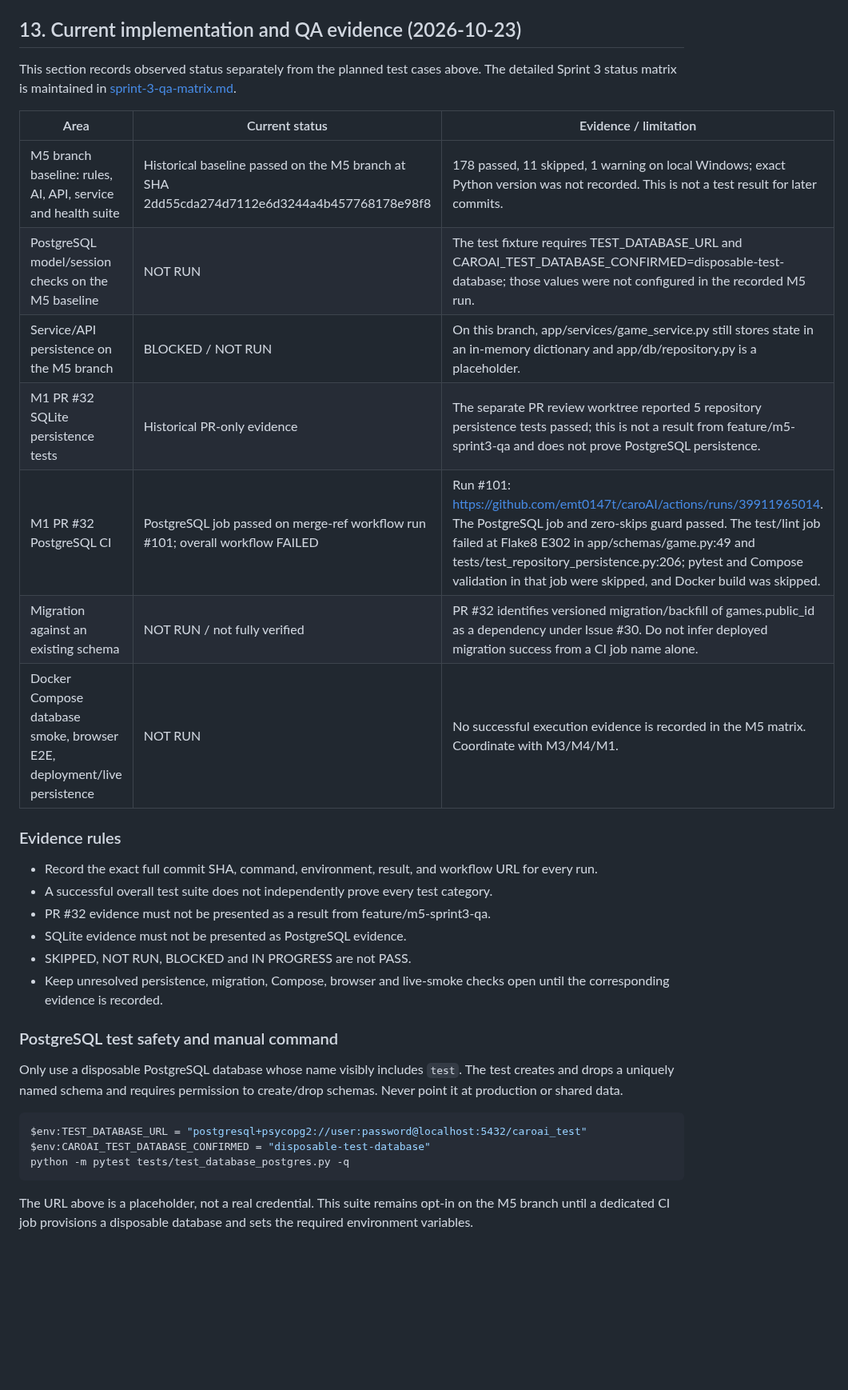
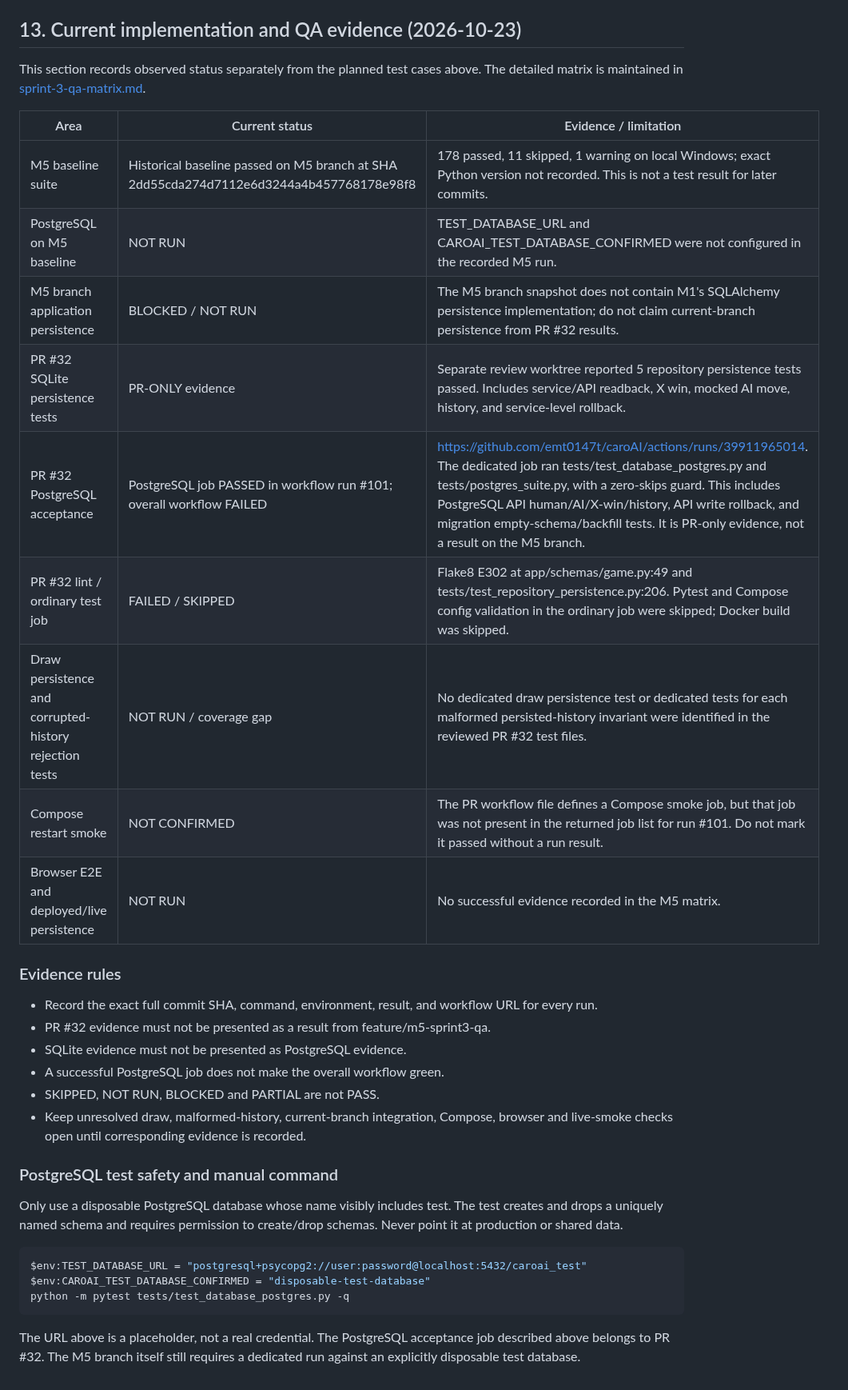
Before and after one commit to emt0147t/caroAI, a Markdown page: docs/test-plan.md, the part around the change. Shown at 80% size. GitHub-like rendering; blank space fills up the shorter version.

Commit message:
docs(qa): align test plan with detailed PR evidence

````diff
--- a/docs/test-plan.md
+++ b/docs/test-plan.md
@@ -191,30 +191,32 @@ Test plan Sprint 1 được coi là hoàn tất khi:
 
 ## 13. Current implementation and QA evidence (2026-10-23)
 
-This section records observed status separately from the planned test cases above. The detailed Sprint 3 status matrix is maintained in [sprint-3-qa-matrix.md](sprint-3-qa-matrix.md).
+This section records observed status separately from the planned test cases above. The detailed matrix is maintained in [sprint-3-qa-matrix.md](sprint-3-qa-matrix.md).
 
 | Area | Current status | Evidence / limitation |
 |---|---|---|
-| M5 branch baseline: rules, AI, API, service and health suite | Historical baseline passed on the M5 branch at SHA 2dd55cda274d7112e6d3244a4b457768178e98f8 | 178 passed, 11 skipped, 1 warning on local Windows; exact Python version was not recorded. This is not a test result for later commits. |
-| PostgreSQL model/session checks on the M5 baseline | NOT RUN | The test fixture requires TEST_DATABASE_URL and CAROAI_TEST_DATABASE_CONFIRMED=disposable-test-database; those values were not configured in the recorded M5 run. |
-| Service/API persistence on the M5 branch | BLOCKED / NOT RUN | On this branch, app/services/game_service.py still stores state in an in-memory dictionary and app/db/repository.py is a placeholder. |
-| M1 PR #32 SQLite persistence tests | Historical PR-only evidence | The separate PR review worktree reported 5 repository persistence tests passed; this is not a result from feature/m5-sprint3-qa and does not prove PostgreSQL persistence. |
-| M1 PR #32 PostgreSQL CI | PostgreSQL job passed on merge-ref workflow run #101; overall workflow FAILED | Run #101: https://github.com/emt0147t/caroAI/actions/runs/39911965014. The PostgreSQL job and zero-skips guard passed. The test/lint job failed at Flake8 E302 in app/schemas/game.py:49 and tests/test_repository_persistence.py:206; pytest and Compose validation in that job were skipped, and Docker build was skipped. |
-| Migration against an existing schema | NOT RUN / not fully verified | PR #32 identifies versioned migration/backfill of games.public_id as a dependency under Issue #30. Do not infer deployed migration success from a CI job name alone. |
-| Docker Compose database smoke, browser E2E, deployment/live persistence | NOT RUN | No successful execution evidence is recorded in the M5 matrix. Coordinate with M3/M4/M1. |
+| M5 baseline suite | Historical baseline passed on M5 branch at SHA 2dd55cda274d7112e6d3244a4b457768178e98f8 | 178 passed, 11 skipped, 1 warning on local Windows; exact Python version not recorded. This is not a test result for later commits. |
+| PostgreSQL on M5 baseline | NOT RUN | TEST_DATABASE_URL and CAROAI_TEST_DATABASE_CONFIRMED were not configured in the recorded M5 run. |
+| M5 branch application persistence | BLOCKED / NOT RUN | The M5 branch snapshot does not contain M1's SQLAlchemy persistence implementation; do not claim current-branch persistence from PR #32 results. |
+| PR #32 SQLite persistence tests | PR-ONLY evidence | Separate review worktree reported 5 repository persistence tests passed. Includes service/API readback, X win, mocked AI move, history, and service-level rollback. |
+| PR #32 PostgreSQL acceptance | PostgreSQL job PASSED in workflow run #101; overall workflow FAILED | https://github.com/emt0147t/caroAI/actions/runs/39911965014. The dedicated job ran tests/test_database_postgres.py and tests/postgres_suite.py, with a zero-skips guard. This includes PostgreSQL API human/AI/X-win/history, API write rollback, and migration empty-schema/backfill tests. It is PR-only evidence, not a result on the M5 branch. |
+| PR #32 lint / ordinary test job | FAILED / SKIPPED | Flake8 E302 at app/schemas/game.py:49 and tests/test_repository_persistence.py:206. Pytest and Compose config validation in the ordinary job were skipped; Docker build was skipped. |
+| Draw persistence and corrupted-history rejection tests | NOT RUN / coverage gap | No dedicated draw persistence test or dedicated tests for each malformed persisted-history invariant were identified in the reviewed PR #32 test files. |
+| Compose restart smoke | NOT CONFIRMED | The PR workflow file defines a Compose smoke job, but that job was not present in the returned job list for run #101. Do not mark it passed without a run result. |
+| Browser E2E and deployed/live persistence | NOT RUN | No successful evidence recorded in the M5 matrix. |
 
 ### Evidence rules
 
 - Record the exact full commit SHA, command, environment, result, and workflow URL for every run.
-- A successful overall test suite does not independently prove every test category.
 - PR #32 evidence must not be presented as a result from feature/m5-sprint3-qa.
 - SQLite evidence must not be presented as PostgreSQL evidence.
-- SKIPPED, NOT RUN, BLOCKED and IN PROGRESS are not PASS.
-- Keep unresolved persistence, migration, Compose, browser and live-smoke checks open until the corresponding evidence is recorded.
+- A successful PostgreSQL job does not make the overall workflow green.
+- SKIPPED, NOT RUN, BLOCKED and PARTIAL are not PASS.
+- Keep unresolved draw, malformed-history, current-branch integration, Compose, browser and live-smoke checks open until corresponding evidence is recorded.
 
 ### PostgreSQL test safety and manual command
 
-Only use a disposable PostgreSQL database whose name visibly includes `test`. The test creates and drops a uniquely named schema and requires permission to create/drop schemas. Never point it at production or shared data.
+Only use a disposable PostgreSQL database whose name visibly includes test. The test creates and drops a uniquely named schema and requires permission to create/drop schemas. Never point it at production or shared data.
 
 ```powershell
 $env:TEST_DATABASE_URL = "postgresql+psycopg2://user:password@localhost:5432/caroai_test"
@@ -222,4 +224,4 @@ $env:CAROAI_TEST_DATABASE_CONFIRMED = "disposable-test-database"
 python -m pytest tests/test_database_postgres.py -q
 ```
 
-The URL above is a placeholder, not a real credential. This suite remains opt-in on the M5 branch until a dedicated CI job provisions a disposable database and sets the required environment variables.
+The URL above is a placeholder, not a real credential. The PostgreSQL acceptance job described above belongs to PR #32. The M5 branch itself still requires a dedicated run against an explicitly disposable test database.
````
